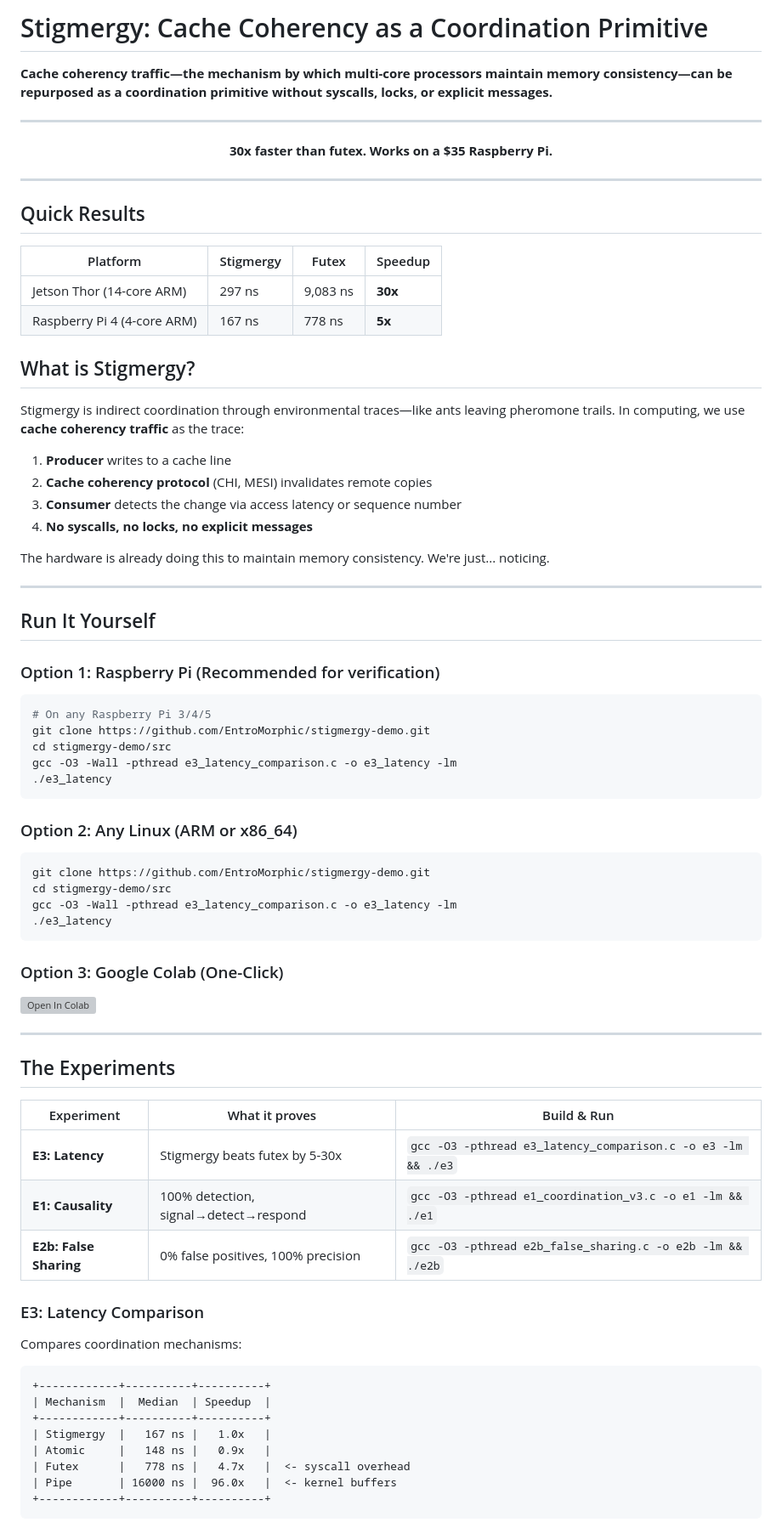
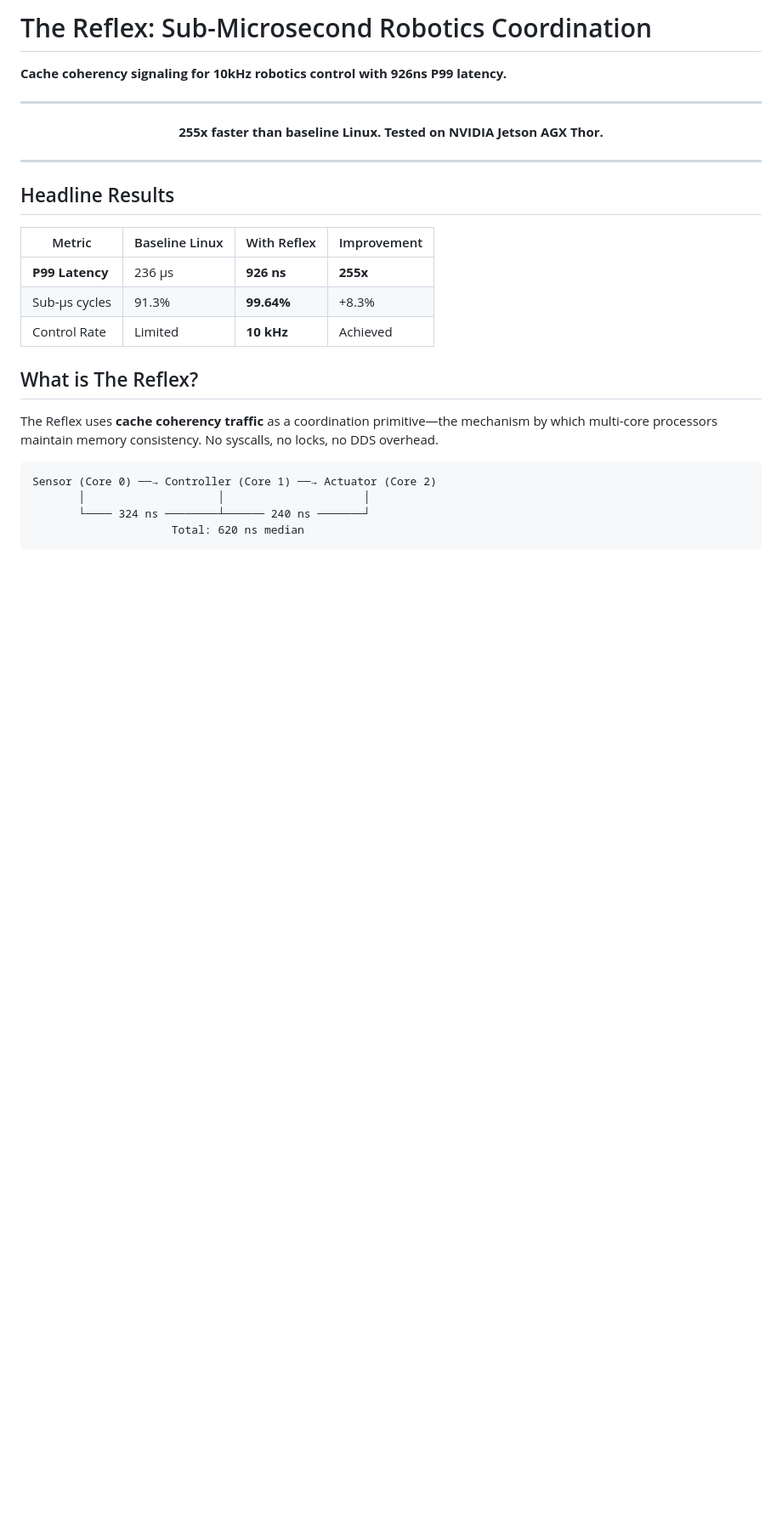
Before and after one commit to EntroMorphic/the-reflex, a Markdown page: README.md, the part around one of its changes. Shown at 85% size. Rendered like a GitHub page; blank space fills up the shorter version; grey boxes are pictures that could not be loaded.

````diff
--- a/README.md
+++ b/README.md
@@ -1,82 +1,31 @@
-# Stigmergy: Cache Coherency as a Coordination Primitive
+# The Reflex: Sub-Microsecond Robotics Coordination
 
-**Cache coherency traffic—the mechanism by which multi-core processors maintain memory consistency—can be repurposed as a coordination primitive without syscalls, locks, or explicit messages.**
+**Cache coherency signaling for 10kHz robotics control with 926ns P99 latency.**
 
 ---
 
 <p align="center">
-  <strong>30x faster than futex. Works on a $35 Raspberry Pi.</strong>
+  <strong>255x faster than baseline Linux. Tested on NVIDIA Jetson AGX Thor.</strong>
 </p>
 
 ---
 
-## Quick Results
+## Headline Results
 
-| Platform | Stigmergy | Futex | Speedup |
-|----------|-----------|-------|---------|
-| Jetson Thor (14-core ARM) | 297 ns | 9,083 ns | **30x** |
-| Raspberry Pi 4 (4-core ARM) | 167 ns | 778 ns | **5x** |
+| Metric | Baseline Linux | With Reflex | Improvement |
+|--------|----------------|-------------|-------------|
+| **P99 Latency** | 236 μs | **926 ns** | **255x** |
+| Sub-μs cycles | 91.3% | **99.64%** | +8.3% |
+| Control Rate | Limited | **10 kHz** | Achieved |
 
-## What is Stigmergy?
+## What is The Reflex?
 
-Stigmergy is indirect coordination through environmental traces—like ants leaving pheromone trails. In computing, we use **cache coherency traffic** as the trace:
+The Reflex uses **cache coherency traffic** as a coordination primitive—the mechanism by which multi-core processors maintain memory consistency. No syscalls, no locks, no DDS overhead.
 
-1. **Producer** writes to a cache line
-2. **Cache coherency protocol** (CHI, MESI) invalidates remote copies
-3. **Consumer** detects the change via access latency or sequence number
-4. **No syscalls, no locks, no explicit messages**
-
-The hardware is already doing this to maintain memory consistency. We're just... noticing.
-
----
-
-## Run It Yourself
-
-### Option 1: Raspberry Pi (Recommended for verification)
-
-```bash
-# On any Raspberry Pi 3/4/5
-git clone https://github.com/EntroMorphic/stigmergy-demo.git
-cd stigmergy-demo/src
-gcc -O3 -Wall -pthread e3_latency_comparison.c -o e3_latency -lm
-./e3_latency
+```
+Sensor (Core 0) ──→ Controller (Core 1) ──→ Actuator (Core 2)
+       │                    │                     │
+       └──── 324 ns ────────┴────── 240 ns ───────┘
+                     Total: 620 ns median
 ```
 
-### Option 2: Any Linux (ARM or x86_64)
-
-```bash
-git clone https://github.com/EntroMorphic/stigmergy-demo.git
-cd stigmergy-demo/src
-gcc -O3 -Wall -pthread e3_latency_comparison.c -o e3_latency -lm
-./e3_latency
-```
-
-### Option 3: Google Colab (One-Click)
-
-[![Open In Colab](https://colab.research.google.com/assets/colab-badge.svg)](https://colab.research.google.com/github/EntroMorphic/stigmergy-demo/blob/main/notebooks/stigmergy_demo.ipynb)
-
----
-
-## The Experiments
-
-| Experiment | What it proves | Build & Run |
-|------------|---------------|-------------|
-| **E3: Latency** | Stigmergy beats futex by 5-30x | `gcc -O3 -pthread e3_latency_comparison.c -o e3 -lm && ./e3` |
-| **E1: Causality** | 100% detection, signal→detect→respond | `gcc -O3 -pthread e1_coordination_v3.c -o e1 -lm && ./e1` |
-| **E2b: False Sharing** | 0% false positives, 100% precision | `gcc -O3 -pthread e2b_false_sharing.c -o e2b -lm && ./e2b` |
-
-### E3: Latency Comparison
-
-Compares coordination mechanisms:
-
-```
-+------------+----------+----------+
-| Mechanism  |  Median  | Speedup  |
-+------------+----------+----------+
-| Stigmergy  |   167 ns |   1.0x   |
-| Atomic     |   148 ns |   0.9x   |
-| Futex      |   778 ns |   4.7x   |  <- syscall overhead
-| Pipe       | 16000 ns |  96.0x   |  <- kernel buffers
-+------------+----------+----------+
-```
-
````
Also changed, not shown: other parts of README.md (+160 -100 lines).
